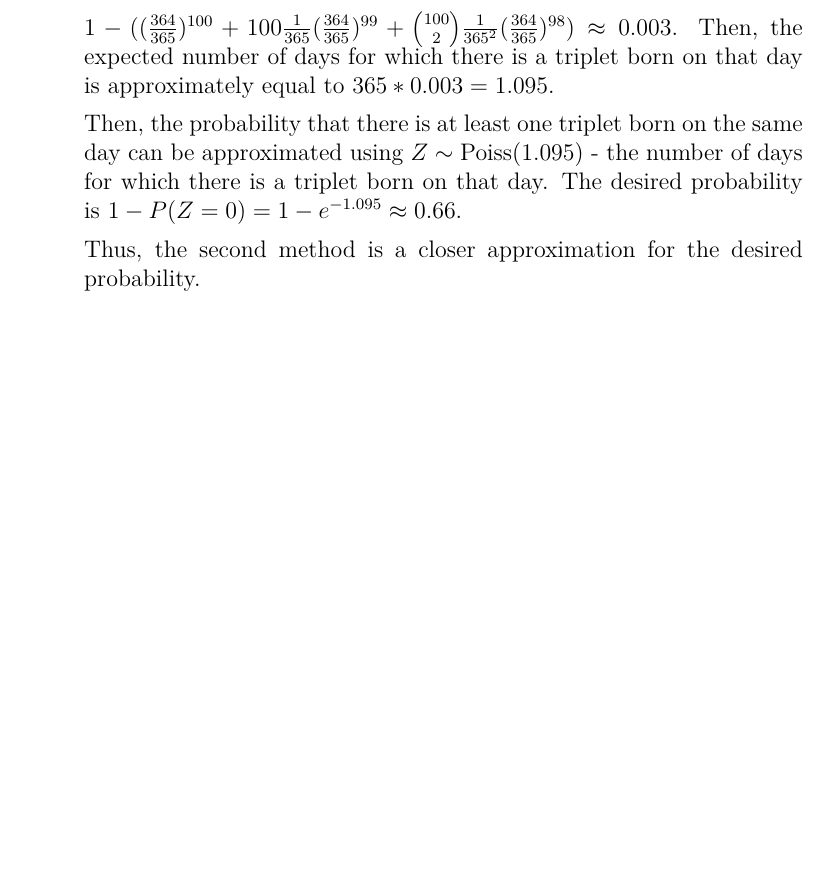
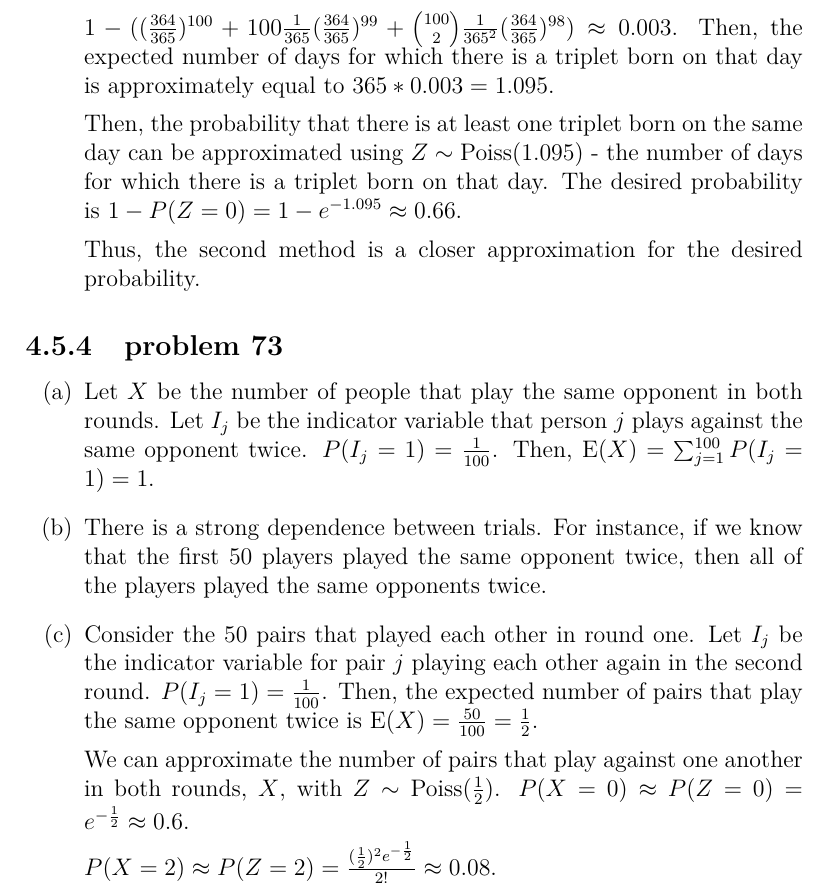
Before and after one commit to fifthist/Introduction-To-Probability-Blitzstein-Solutions, a LaTeX book (src/index.tex, which reads src/chapters/4/sections/poisson_approximation/index.tex, src/chapters/4/sections/poisson_approximation/problems/73.tex): part of page 88 of 88, cut so that both start at the same text, the shorter picture padded with empty space. Compiled offline with pdfLaTeX.

Commit message:
Chapter 4 section 4 problem 73

```diff
--- a/src/chapters/4/sections/poisson_approximation/index.tex
+++ b/src/chapters/4/sections/poisson_approximation/index.tex
@@ -8,3 +8,6 @@
 
 \subsection{problem 72}
 \input{problems/72}
+
+\subsection{problem 73}
+\input{problems/73}
--- /dev/null
+++ b/src/chapters/4/sections/poisson_approximation/problems/73.tex
@@ -0,0 +1,22 @@
+\begin{enumerate}[label=(\alph*)]
+\item Let $X$ be the number of people that play the same opponent in both
+rounds. Let $I_{j}$ be the indicator variable that person $j$ plays against the
+same opponent twice. $P(I_{j}=1) = \frac{1}{100}$. Then, $\text{E}(X) = \sum_
+{j=1}^{100}P(I_{j}=1) = 1$.
+
+\item There is a strong dependence between trials. For instance, if we know that
+the first $50$ players played the same opponent twice, then all of the players
+played the same opponents twice.
+
+\item Consider the $50$ pairs that played each other in round one. Let $I_{j}$
+be the indicator variable for pair $j$ playing each other again in the second
+round. $P(I_{j}=1) = \frac{1}{100}$. Then, the expected number of pairs that
+play the same opponent twice is $\text{E}(X) = \frac{50}{100} = \frac{1}{2}$.
+
+We can approximate the number of pairs that play against one another in both
+rounds, $X$,  with $Z \sim \text{Poiss}(\frac{1}{2})$. $P(X = 0) \approx P(Z =
+0) = e^{-\frac{1}{2}} \approx 0.6$.
+
+$P(X = 2) \approx P(Z = 2) = \frac{(\frac{1}{2})^{2}e^{-\frac{1}{2}}}{2!}
+\approx 0.08$.
+\end{enumerate}
```
